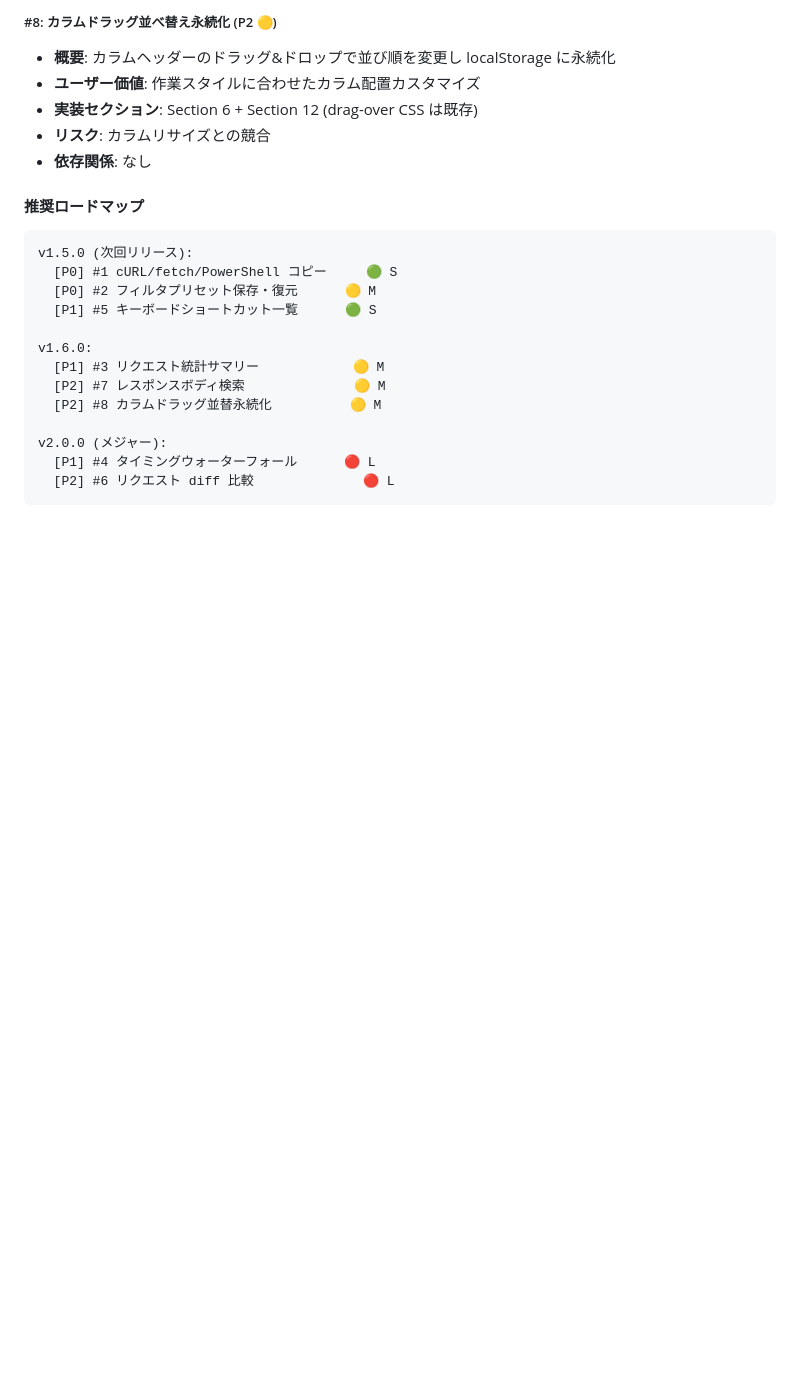
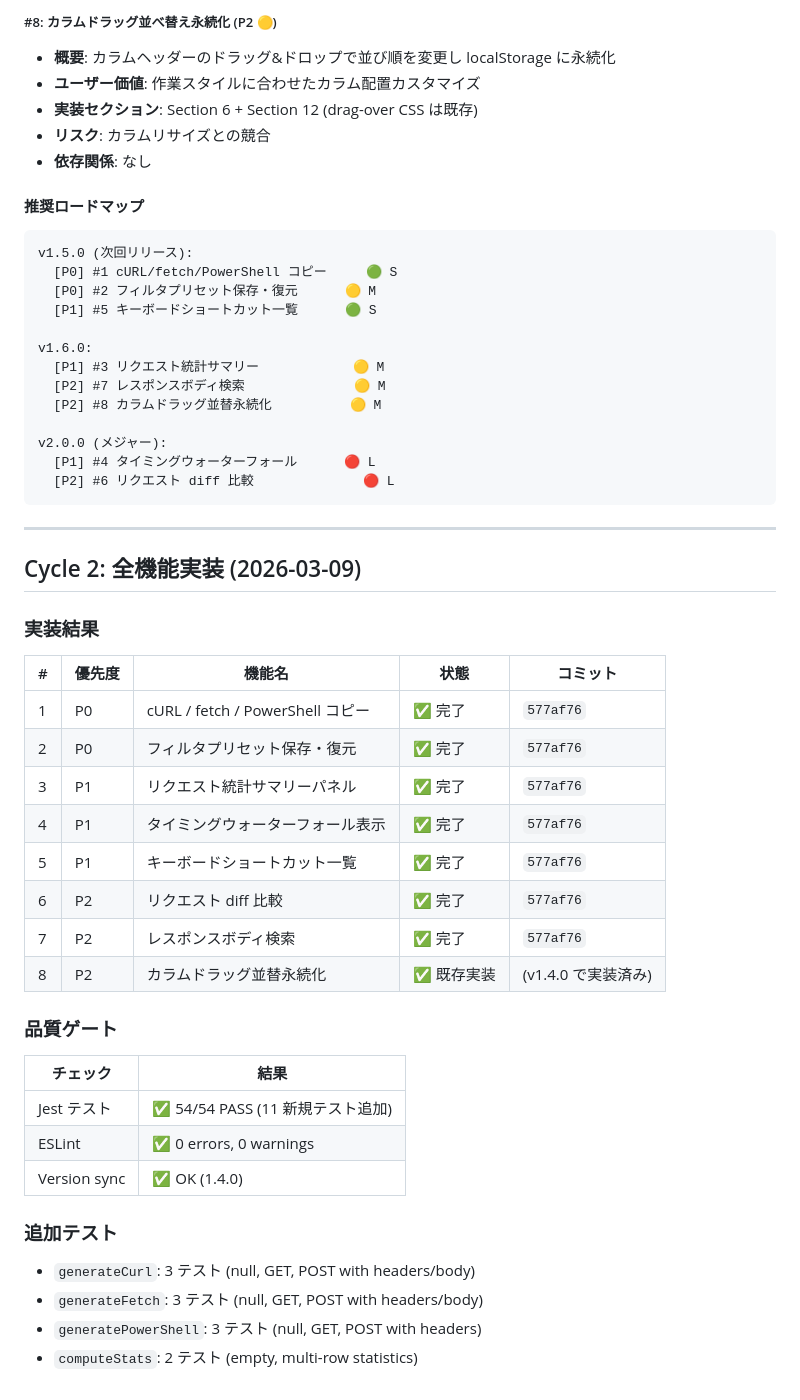
Before and after one commit to himiyosh/network-plus-extension, a Markdown page: docs/improvement-report.md, the part around the change. Drawn GitHub-style; blank space fills up the shorter version.

Commit message:
docs: update improvement report with Cycle 2 results

````diff
--- a/docs/improvement-report.md
+++ b/docs/improvement-report.md
@@ -142,3 +142,35 @@ v2.0.0 (メジャー):
   [P1] #4 タイミングウォーターフォール      🔴 L
   [P2] #6 リクエスト diff 比較              🔴 L
 ```
+
+---
+
+## Cycle 2: 全機能実装 (2026-03-09)
+
+### 実装結果
+
+| # | 優先度 | 機能名 | 状態 | コミット |
+|---|---|---|---|---|
+| 1 | P0 | cURL / fetch / PowerShell コピー | ✅ 完了 | `577af76` |
+| 2 | P0 | フィルタプリセット保存・復元 | ✅ 完了 | `577af76` |
+| 3 | P1 | リクエスト統計サマリーパネル | ✅ 完了 | `577af76` |
+| 4 | P1 | タイミングウォーターフォール表示 | ✅ 完了 | `577af76` |
+| 5 | P1 | キーボードショートカット一覧 | ✅ 完了 | `577af76` |
+| 6 | P2 | リクエスト diff 比較 | ✅ 完了 | `577af76` |
+| 7 | P2 | レスポンスボディ検索 | ✅ 完了 | `577af76` |
+| 8 | P2 | カラムドラッグ並替永続化 | ✅ 既存実装 | (v1.4.0 で実装済み) |
+
+### 品質ゲート
+
+| チェック | 結果 |
+|---|---|
+| Jest テスト | ✅ 54/54 PASS (11 新規テスト追加) |
+| ESLint | ✅ 0 errors, 0 warnings |
+| Version sync | ✅ OK (1.4.0) |
+
+### 追加テスト
+
+- `generateCurl`: 3 テスト (null, GET, POST with headers/body)
+- `generateFetch`: 3 テスト (null, GET, POST with headers/body)
+- `generatePowerShell`: 3 テスト (null, GET, POST with headers)
+- `computeStats`: 2 テスト (empty, multi-row statistics)
````
